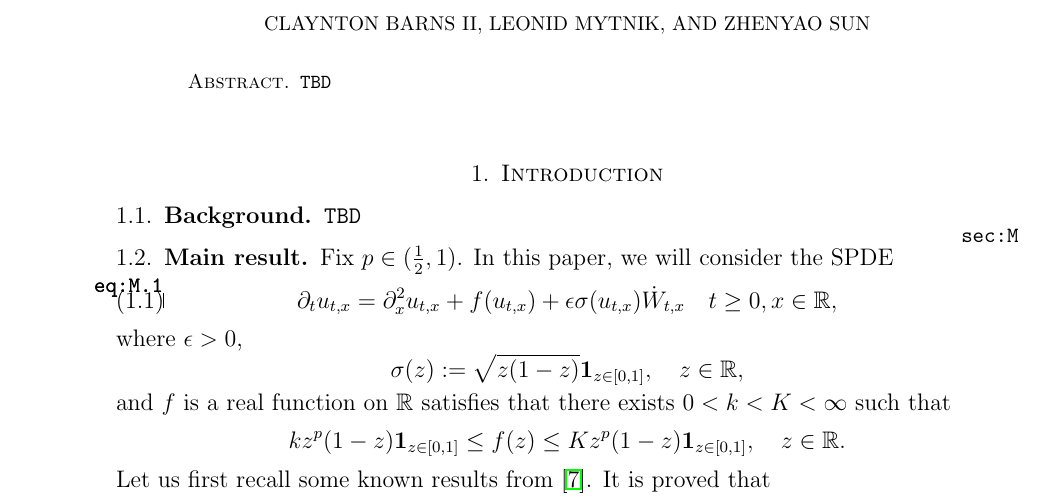
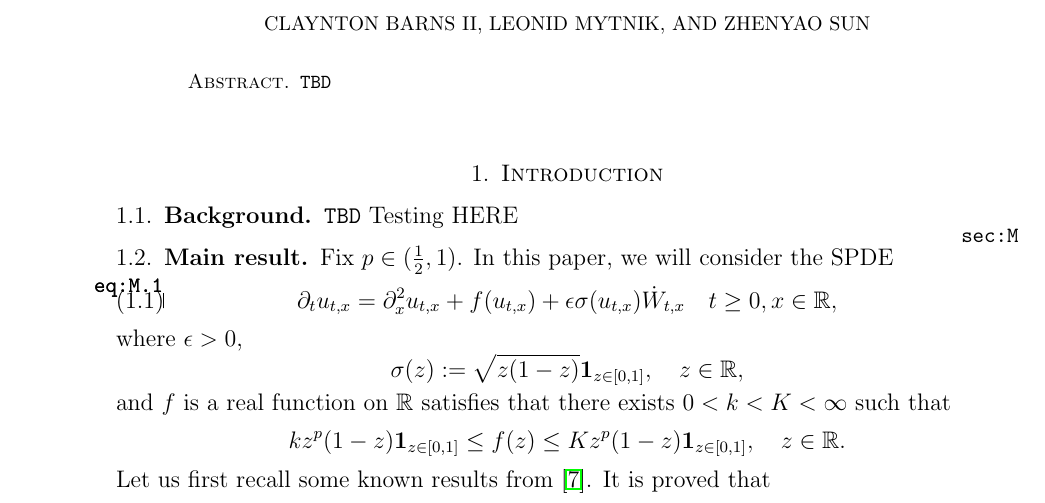
Before and after one commit to Clabes/WaveSpeed, a LaTeX paper (WaveSpeed.tex): part of page 1 of 36, cut so that both start at the same text. Compiled offline with pdfLaTeX.

Commit message:
Update WaveSpeed.tex

```diff
--- a/WaveSpeed.tex
+++ b/WaveSpeed.tex
@@ -52,6 +51,7 @@
 \section{Introduction}
 \subsection{Background}
     {\tt TBD}
+    {Testing HERE}
 \subsection{Main result} \label{sec:M}
 
 	Fix $p\in (\frac{1}{2},1)$.
```
Also changed, not shown: WaveSpeed.tex (1 more changed lines).
